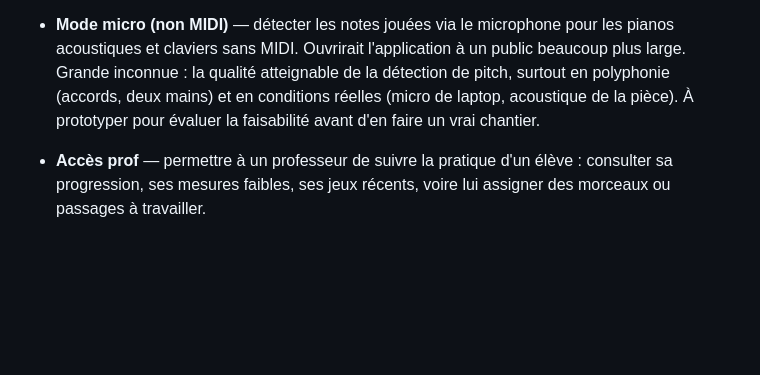
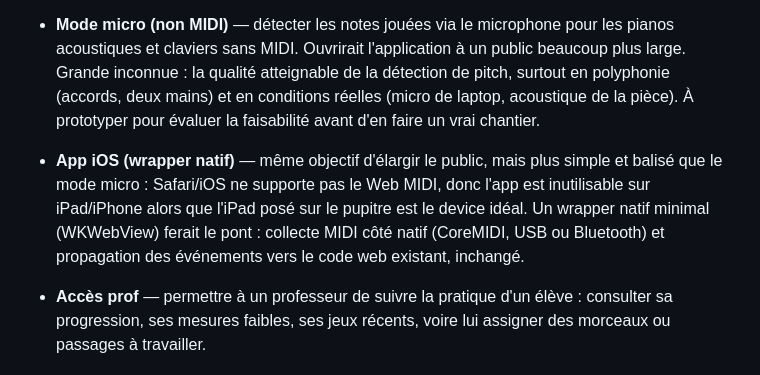
Before and after one commit to isc/piano-trainer, a Markdown page: ROADMAP.md, the part around the change. Rendered like a GitHub page; blank space fills up the shorter version.

Commit message:
Add roadmap idea: iOS native wrapper bridging MIDI
Co-Authored-By: Claude Fable 5 <noreply@anthropic.com>

```diff
--- a/ROADMAP.md
+++ b/ROADMAP.md
@@ -84,6 +84,13 @@ dans le `CHANGELOG`.
   conditions réelles (micro de laptop, acoustique de la pièce). À prototyper
   pour évaluer la faisabilité avant d'en faire un vrai chantier.
 
+- **App iOS (wrapper natif)** — même objectif d'élargir le public, mais plus
+  simple et balisé que le mode micro : Safari/iOS ne supporte pas le Web MIDI,
+  donc l'app est inutilisable sur iPad/iPhone alors que l'iPad posé sur le
+  pupitre est le device idéal. Un wrapper natif minimal (WKWebView) ferait le
+  pont : collecte MIDI côté natif (CoreMIDI, USB ou Bluetooth) et propagation
+  des événements vers le code web existant, inchangé.
+
 - **Accès prof** — permettre à un professeur de suivre la pratique d'un élève :
   consulter sa progression, ses mesures faibles, ses jeux récents, voire lui
   assigner des morceaux ou passages à travailler.
```
